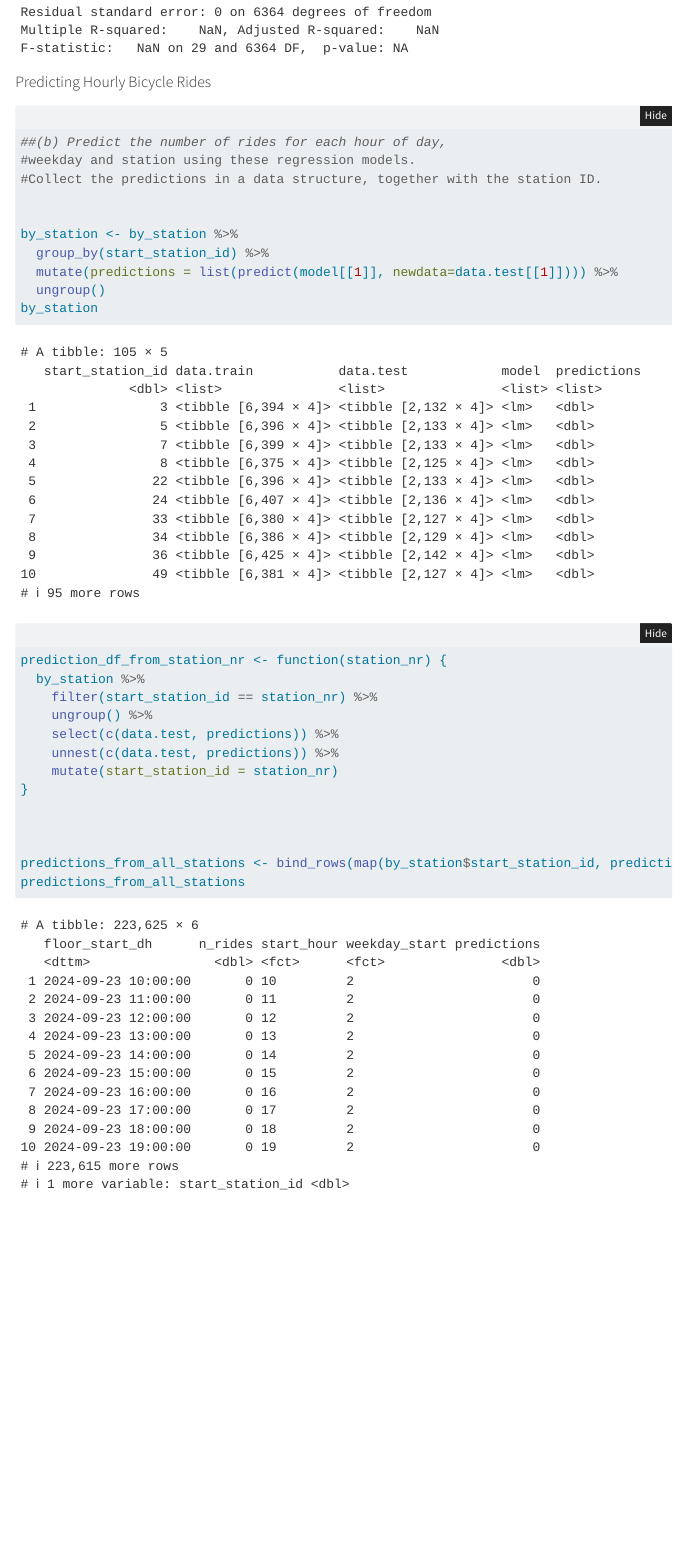
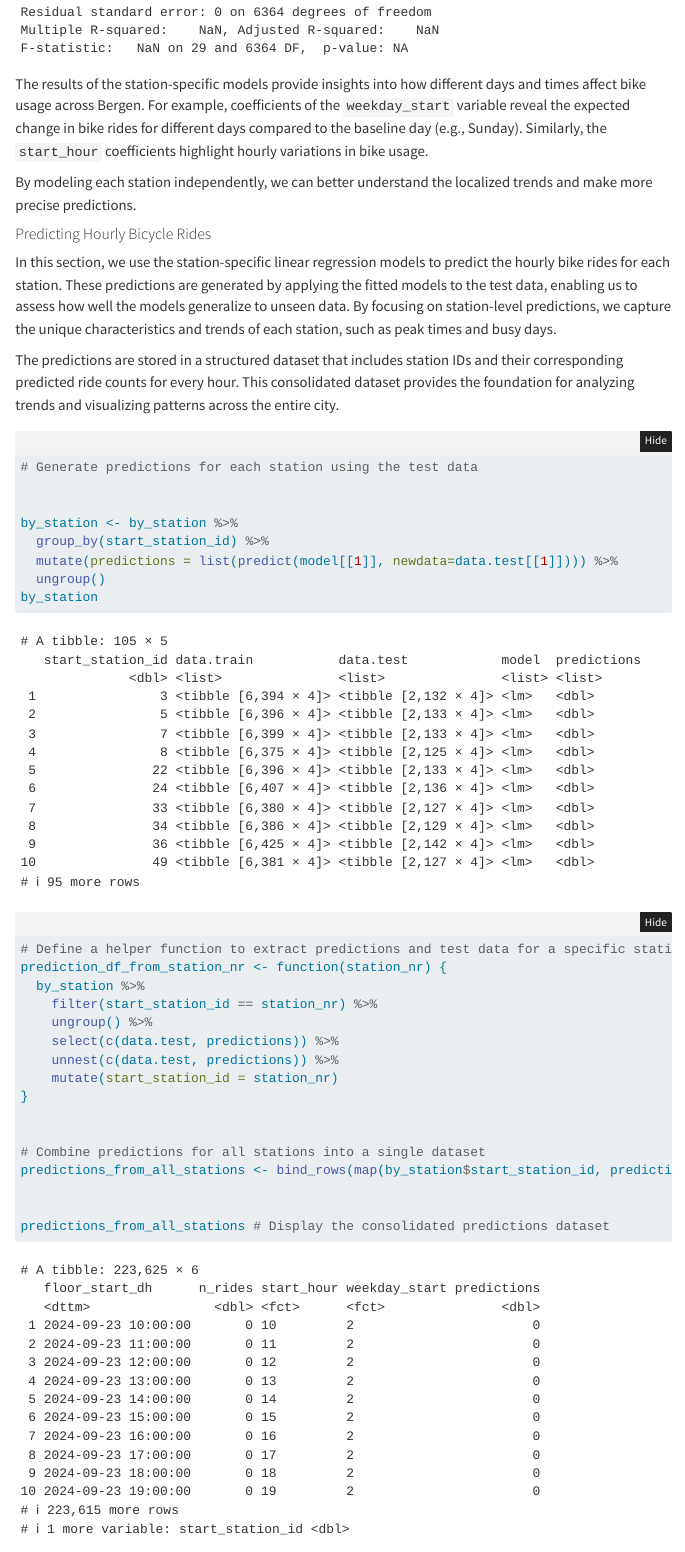
Before and after one commit to Syed-Amjad-Ali/Bergen-Byssykkel-and-Weather, a Quarto document (Table of Contents.qmd): the page in a window 1100 px wide, from 12170 px down. Rendered offline with R 4.5, knitr and Pandoc in place of Quarto, with nearby package versions; folded parts are opened; some code elsewhere in the file could not run offline; menus at the side of the page are left out.

Commit message:
Refined the comments

````diff
--- a/Table of Contents.qmd
+++ b/Table of Contents.qmd
@@ -361,13 +356,19 @@ by_station %>%
   summary()
 ```
 
+The results of the station-specific models provide insights into how different days and times affect bike usage across Bergen. For example, coefficients of the `weekday_start` variable reveal the expected change in bike rides for different days compared to the baseline day (e.g., Sunday). Similarly, the `start_hour` coefficients highlight hourly variations in bike usage.
+
+By modeling each station independently, we can better understand the localized trends and make more precise predictions.
+
 #### Predicting Hourly Bicycle Rides
+
+In this section, we use the station-specific linear regression models to predict the hourly bike rides for each station. These predictions are generated by applying the fitted models to the test data, enabling us to assess how well the models generalize to unseen data. By focusing on station-level predictions, we capture the unique characteristics and trends of each station, such as peak times and busy days.
+
+The predictions are stored in a structured dataset that includes station IDs and their corresponding predicted ride counts for every hour. This consolidated dataset provides the foundation for analyzing trends and visualizing patterns across the entire city.
 
 ```{r}
 
-##(b) Predict the number of rides for each hour of day,
-#weekday and station using these regression models.
-#Collect the predictions in a data structure, together with the station ID.
+# Generate predictions for each station using the test data
 
 
 by_station <- by_station %>%
@@ -377,7 +378,7 @@ by_station <- by_station %>%
 by_station
 
 
-
+# Define a helper function to extract predictions and test data for a specific station
 prediction_df_from_station_nr <- function(station_nr) {
   by_station %>%
     filter(start_station_id == station_nr) %>%
@@ -388,9 +389,11 @@ prediction_df_from_station_nr <- function(station_nr) {
 }
 
 
+# Combine predictions for all stations into a single dataset
+predictions_from_all_stations <- bind_rows(map(by_station$start_station_id, prediction_df_from_station_nr))
 
-predictions_from_all_stations <- bind_rows(map(by_station$start_station_id, prediction_df_from_station_nr))
-predictions_from_all_stations
+
+predictions_from_all_stations # Display the consolidated predictions dataset
 ```
 
 #### Visualizing Predicted Ride Patterns
````
Also changed, not shown: Table of Contents.qmd (9 more changed lines).
